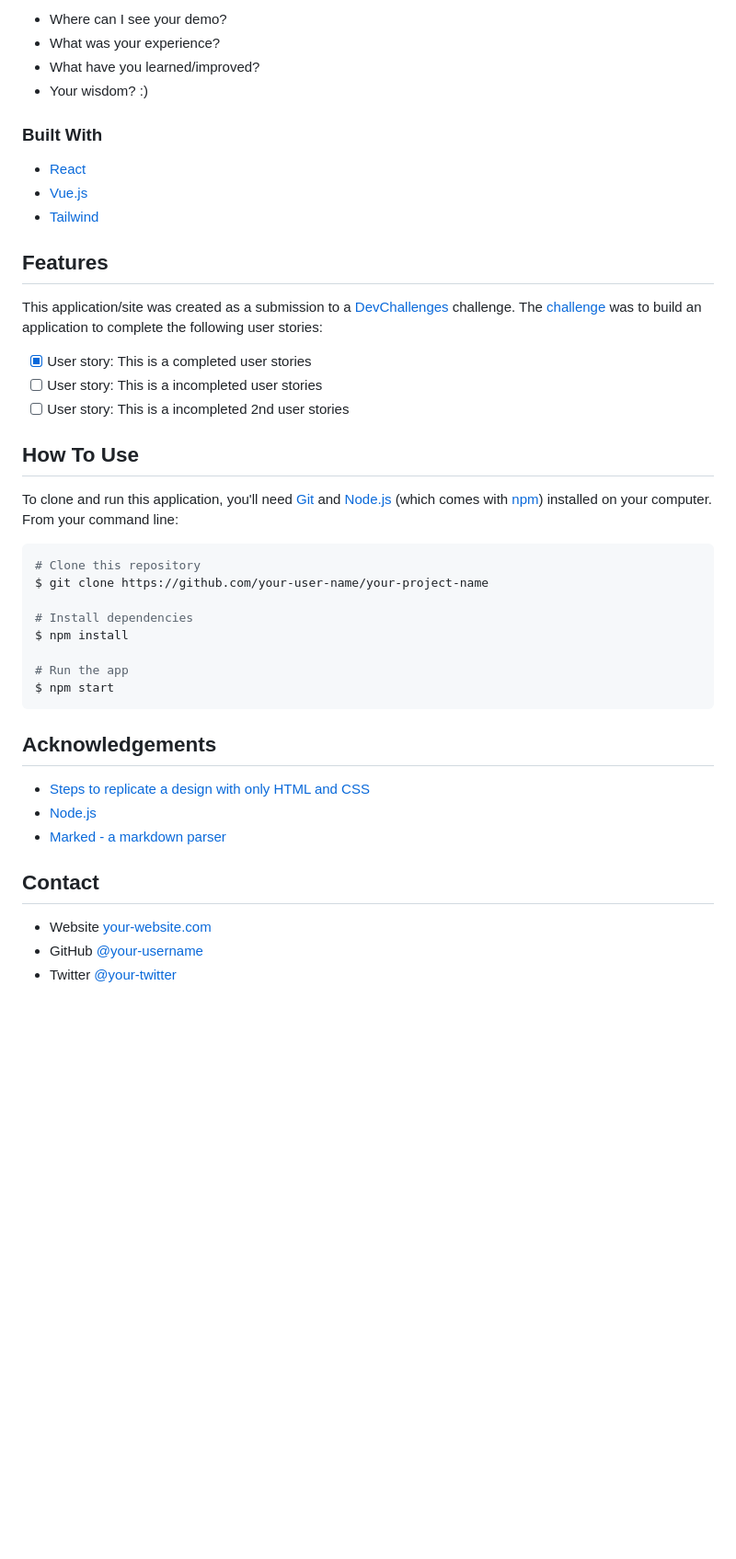
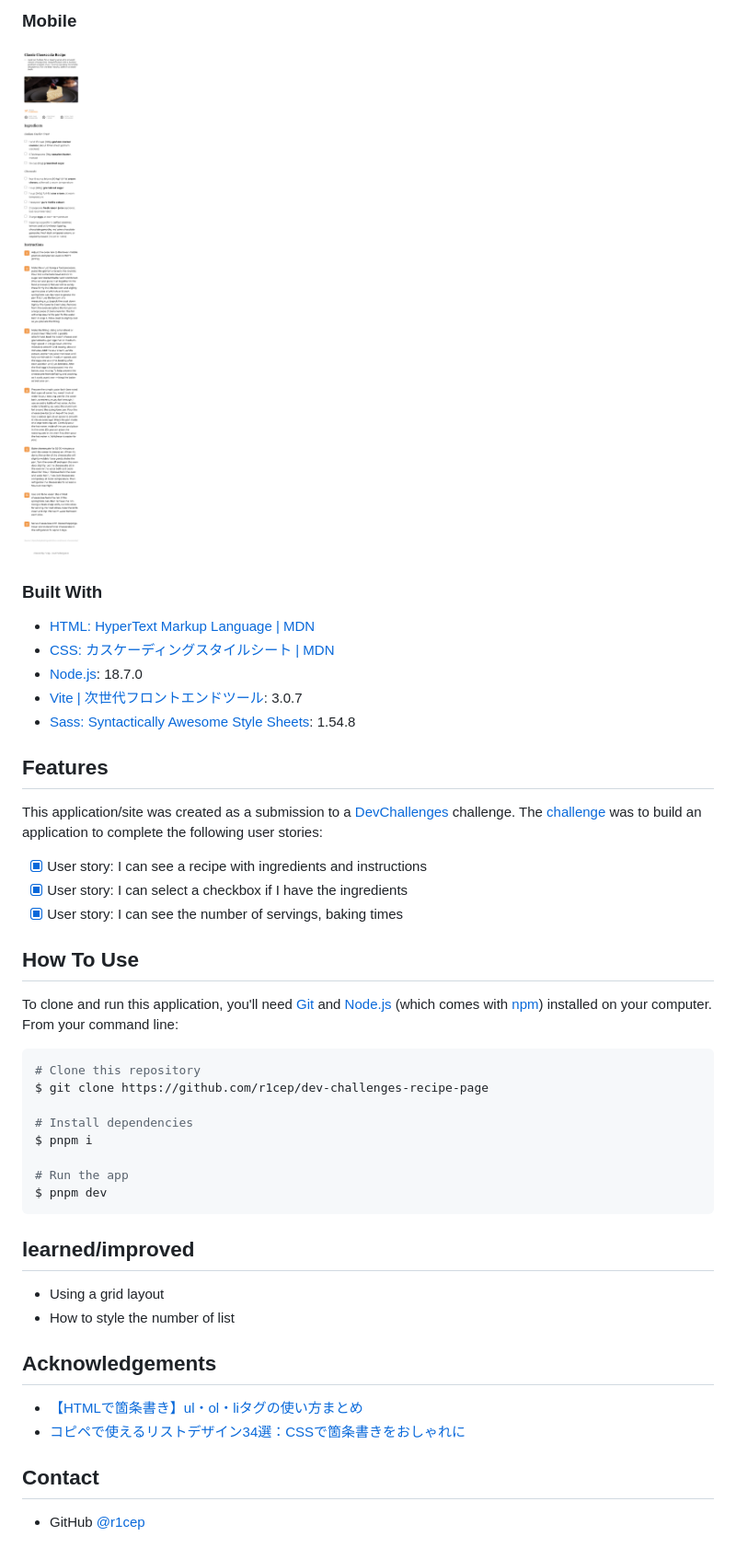
Before and after one commit to r1cep/dev-challenges-recipe-page, a Markdown page: README.md, the part around the change printed below. Shown: that part at 92% size. Rendered like a GitHub page; pictures changed too: screenshots/mobile.png (added); blank space fills up the shorter version.

Commit message:
docs: README.md の更新 (#7)

````diff
--- a/README.md
+++ b/README.md
@@ -43,16 +47,17 @@ Introduce your projects by taking a screenshot or a gif. Try to tell visitors a
 
-- Where can I see your demo?
-- What was your experience?
-- What have you learned/improved?
-- Your wisdom? :)
+### Mobile
+
+![desktop](./screenshots/mobile.png)
 
 ### Built With
 
 <!-- This section should list any major frameworks that you built your project using. Here are a few examples.-->
 
-- [React](https://reactjs.org/)
-- [Vue.js](https://vuejs.org/)
-- [Tailwind](https://tailwindcss.com/)
+- [HTML: HyperText Markup Language | MDN](https://developer.mozilla.org/ja/docs/Web/HTML)
+- [CSS: カスケーディングスタイルシート | MDN](https://developer.mozilla.org/ja/docs/Web/CSS)
+- [Node.js](https://nodejs.org/ja/): 18.7.0
+- [Vite | 次世代フロントエンドツール](https://ja.vitejs.dev/): 3.0.7
+- [Sass: Syntactically Awesome Style Sheets](https://sass-lang.com/): 1.54.8
 
 ## Features
 
@@ -60,9 +65,9 @@ Introduce your projects by taking a screenshot or a gif. Try to tell visitors a
 
 This application/site was created as a submission to a [DevChallenges](https://devchallenges.io/challenges) challenge. The [challenge](https://devchallenges.io/challenges/TtUjDt19eIHxNQ4n5jps) was to build an application to complete the following user stories:
 
-- [x] User story: This is a completed user stories
-- [ ] User story: This is a incompleted user stories
-- [ ] User story: This is a incompleted 2nd user stories
+- [x] User story: I can see a recipe with ingredients and instructions
+- [x] User story: I can select a checkbox if I have the ingredients
+- [x] User story: I can see the number of servings, baking times
 
 ## How To Use
 
@@ -70,25 +75,27 @@ To clone and run this application, you'll need [Git](https://git-scm.com) and [N
 
 ```bash
 # Clone this repository
-$ git clone https://github.com/your-user-name/your-project-name
+$ git clone https://github.com/r1cep/dev-challenges-recipe-page
 
 # Install dependencies
-$ npm install
+$ pnpm i
 
 # Run the app
-$ npm start
+$ pnpm dev
 ```
+
+## learned/improved
+
+- Using a grid layout
+- How to style the number of list
 
 ## Acknowledgements
 
 <!-- This section should list any articles or add-ons/plugins that helps you to complete the project. This is optional but it will help you in the future. For exmpale -->
 
-- [Steps to replicate a design with only HTML and CSS](https://devchallenges-blogs.web.app/how-to-replicate-design/)
-- [Node.js](https://nodejs.org/)
-- [Marked - a markdown parser](https://github.com/chjj/marked)
+- [【HTMLで箇条書き】ul・ol・liタグの使い方まとめ](https://saruwakakun.com/html-css/basic/ul-ol-li)
+- [コピペで使えるリストデザイン34選：CSSで箇条書きをおしゃれに](https://saruwakakun.com/html-css/reference/ul-ol-li-design)
 
 ## Contact
 
-- Website [your-website.com](https://{your-web-site-link})
-- GitHub [@your-username](https://{github.com/your-usermame})
-- Twitter [@your-twitter](https://{twitter.com/your-username})
+- GitHub [@r1cep](https://github.com/r1cep)
````
Also changed, not shown: other parts of README.md (+12 -8 lines), 1 other file.
